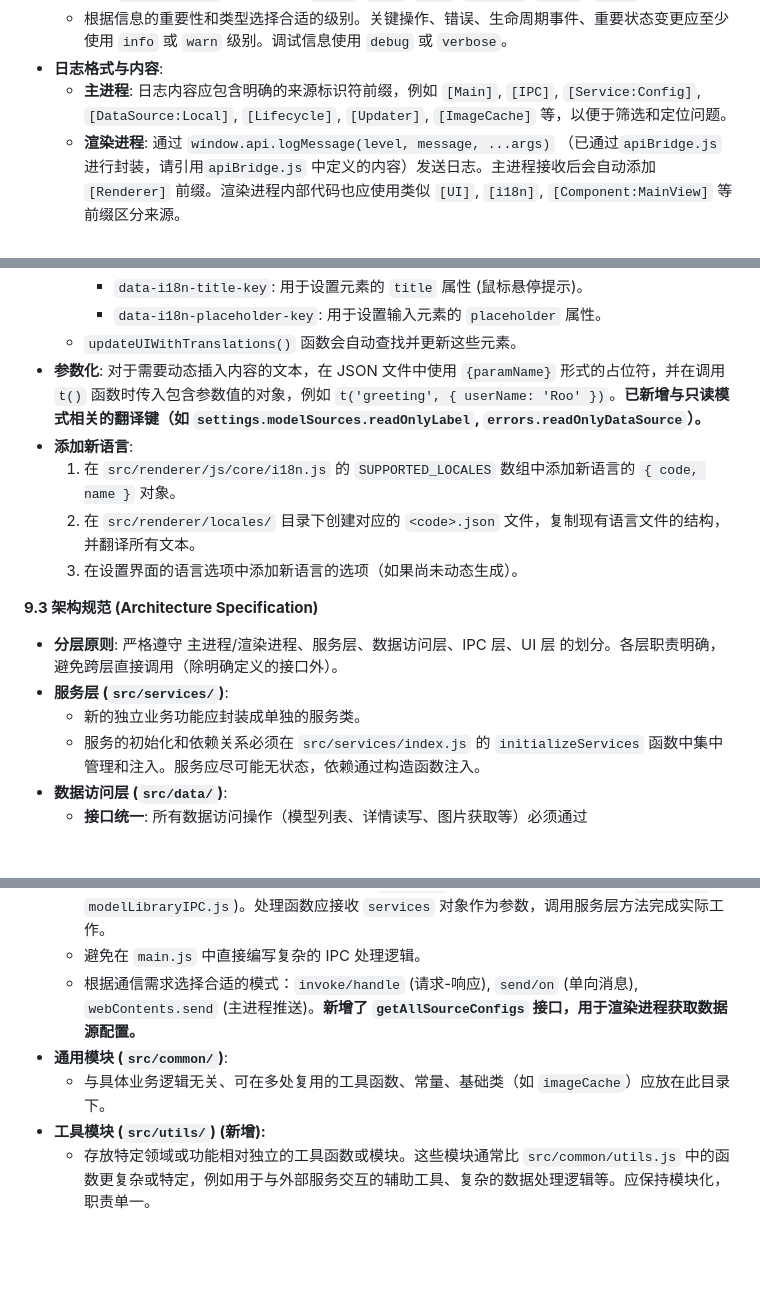
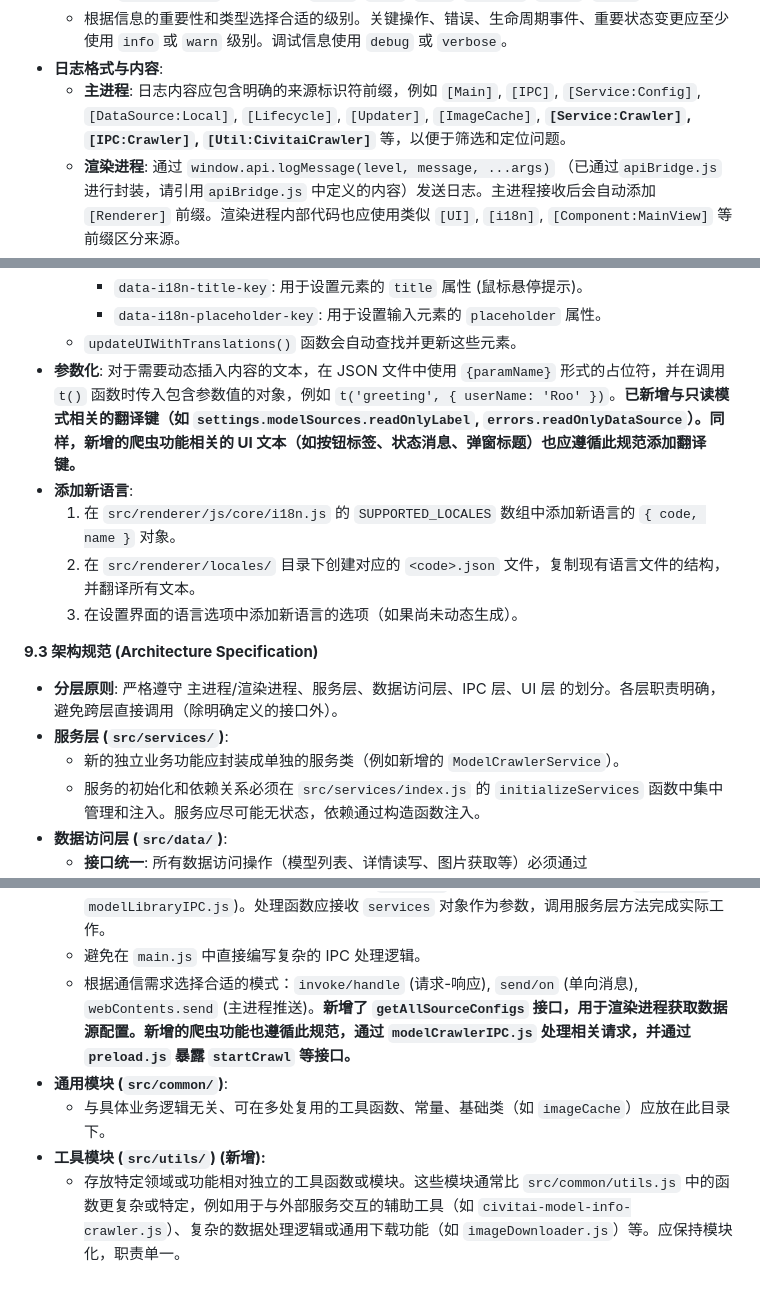
Before and after one commit to Runarry/ModelNest, a Markdown page: doc/架构说明.md, 3 parts joined by grey strips. Rendered like a GitHub page; blank space fills up the shorter version.

Commit message:
📝 docs(doc): 补充爬虫功能相关文档说明
- 日志格式中新增爬虫相关前缀，便于定位问题
- 参数化翻译键中添加爬虫功能UI文本规范
- 服务层示例中补充新增 ModelCrawlerService
- IPC规范中新增爬虫功能相关接口和处理文件说明
- 工具模块补充爬虫相关辅助工具示例说明

```diff
--- a/doc/架构说明.md
+++ b/doc/架构说明.md
@@ -264,7 +264,7 @@ graph LR
     *   遵循 `electron-log` 的标准级别: `error`, `warn`, `info`, `verbose`, `debug`, `silly`。
     *   根据信息的重要性和类型选择合适的级别。关键操作、错误、生命周期事件、重要状态变更应至少使用 `info` 或 `warn` 级别。调试信息使用 `debug` 或 `verbose`。
 *   **日志格式与内容**:
-    *   **主进程**: 日志内容应包含明确的来源标识符前缀，例如 `[Main]`, `[IPC]`, `[Service:Config]`, `[DataSource:Local]`, `[Lifecycle]`, `[Updater]`, `[ImageCache]` 等，以便于筛选和定位问题。
+    *   **主进程**: 日志内容应包含明确的来源标识符前缀，例如 `[Main]`, `[IPC]`, `[Service:Config]`, `[DataSource:Local]`, `[Lifecycle]`, `[Updater]`, `[ImageCache]`, **`[Service:Crawler]`, `[IPC:Crawler]`, `[Util:CivitaiCrawler]`** 等，以便于筛选和定位问题。
     *   **渲染进程**: 通过 `window.api.logMessage(level, message, ...args)` （已通过`apiBridge.js` 进行封装，请引用`apiBridge.js` 中定义的内容）发送日志。主进程接收后会自动添加 `[Renderer]` 前缀。渲染进程内部代码也应使用类似 `[UI]`, `[i18n]`, `[Component:MainView]` 等前缀区分来源。
     *   **错误日志**:
         *   主进程未捕获错误由 `electron-log` 自动处理。
@@ -286,7 +286,7 @@ graph LR
         *   `data-i18n-title-key`: 用于设置元素的 `title` 属性 (鼠标悬停提示)。
         *   `data-i18n-placeholder-key`: 用于设置输入元素的 `placeholder` 属性。
     *   `updateUIWithTranslations()` 函数会自动查找并更新这些元素。
-*   **参数化**: 对于需要动态插入内容的文本，在 JSON 文件中使用 `{paramName}` 形式的占位符，并在调用 `t()` 函数时传入包含参数值的对象，例如 `t('greeting', { userName: 'Roo' })`。**已新增与只读模式相关的翻译键（如 `settings.modelSources.readOnlyLabel`, `errors.readOnlyDataSource`）。**
+*   **参数化**: 对于需要动态插入内容的文本，在 JSON 文件中使用 `{paramName}` 形式的占位符，并在调用 `t()` 函数时传入包含参数值的对象，例如 `t('greeting', { userName: 'Roo' })`。**已新增与只读模式相关的翻译键（如 `settings.modelSources.readOnlyLabel`, `errors.readOnlyDataSource`）。同样，新增的爬虫功能相关的 UI 文本（如按钮标签、状态消息、弹窗标题）也应遵循此规范添加翻译键。**
 *   **添加新语言**:
     1.  在 `src/renderer/js/core/i18n.js` 的 `SUPPORTED_LOCALES` 数组中添加新语言的 `{ code, name }` 对象。
     2.  在 `src/renderer/locales/` 目录下创建对应的 `<code>.json` 文件，复制现有语言文件的结构，并翻译所有文本。
@@ -296,7 +296,7 @@ graph LR
 
 *   **分层原则**: 严格遵守 主进程/渲染进程、服务层、数据访问层、IPC 层、UI 层 的划分。各层职责明确，避免跨层直接调用（除明确定义的接口外）。
 *   **服务层 (`src/services/`)**:
-    *   新的独立业务功能应封装成单独的服务类。
+    *   新的独立业务功能应封装成单独的服务类（例如新增的 `ModelCrawlerService`）。
     *   服务的初始化和依赖关系必须在 `src/services/index.js` 的 `initializeServices` 函数中集中管理和注入。服务应尽可能无状态，依赖通过构造函数注入。
 *   **数据访问层 (`src/data/`)**:
     *   **接口统一**: 所有数据访问操作（模型列表、详情读写、图片获取等）必须通过 `src/data/dataSourceInterface.js` 提供的接口函数进行。上层服务不得直接实例化或调用具体的数据源实现类 (`LocalDataSource`, `WebDavDataSource` 等)。
@@ -310,8 +310,8 @@ graph LR
     *   渲染进程与主进程的所有通信必须通过 `preload.js` 中 `contextBridge.exposeInMainWorld('api', ...)` 暴露的接口进行。严禁直接使用 `ipcRenderer` 发送未封装的消息。
     *   主进程的 IPC 消息处理逻辑应按功能划分到 `src/ipc/` 目录下的不同文件中 (e.g., `appIPC.js`, `modelLibraryIPC.js`)。处理函数应接收 `services` 对象作为参数，调用服务层方法完成实际工作。
     *   避免在 `main.js` 中直接编写复杂的 IPC 处理逻辑。
-    *   根据通信需求选择合适的模式：`invoke/handle` (请求-响应), `send/on` (单向消息), `webContents.send` (主进程推送)。**新增了 `getAllSourceConfigs` 接口，用于渲染进程获取数据源配置。**
+    *   根据通信需求选择合适的模式：`invoke/handle` (请求-响应), `send/on` (单向消息), `webContents.send` (主进程推送)。**新增了 `getAllSourceConfigs` 接口，用于渲染进程获取数据源配置。新增的爬虫功能也遵循此规范，通过 `modelCrawlerIPC.js` 处理相关请求，并通过 `preload.js` 暴露 `startCrawl` 等接口。**
 *   **通用模块 (`src/common/`)**:
     *   与具体业务逻辑无关、可在多处复用的工具函数、常量、基础类（如 `imageCache`）应放在此目录下。
 *   **工具模块 (`src/utils/`) (新增):**
-    *   存放特定领域或功能相对独立的工具函数或模块。这些模块通常比 `src/common/utils.js` 中的函数更复杂或特定，例如用于与外部服务交互的辅助工具、复杂的数据处理逻辑等。应保持模块化，职责单一。
+    *   存放特定领域或功能相对独立的工具函数或模块。这些模块通常比 `src/common/utils.js` 中的函数更复杂或特定，例如用于与外部服务交互的辅助工具（如 `civitai-model-info-crawler.js`）、复杂的数据处理逻辑或通用下载功能（如 `imageDownloader.js`）等。应保持模块化，职责单一。
```
